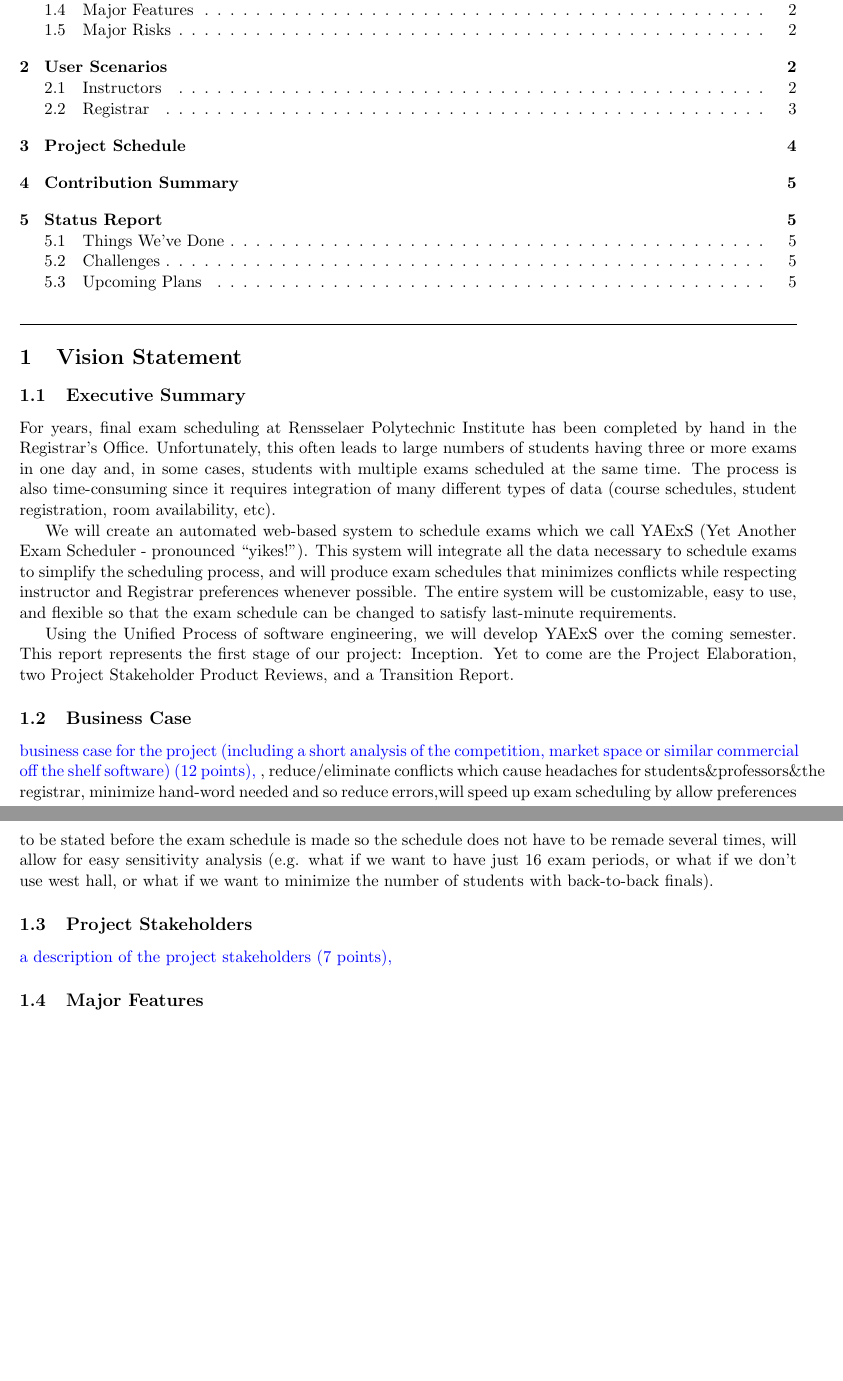
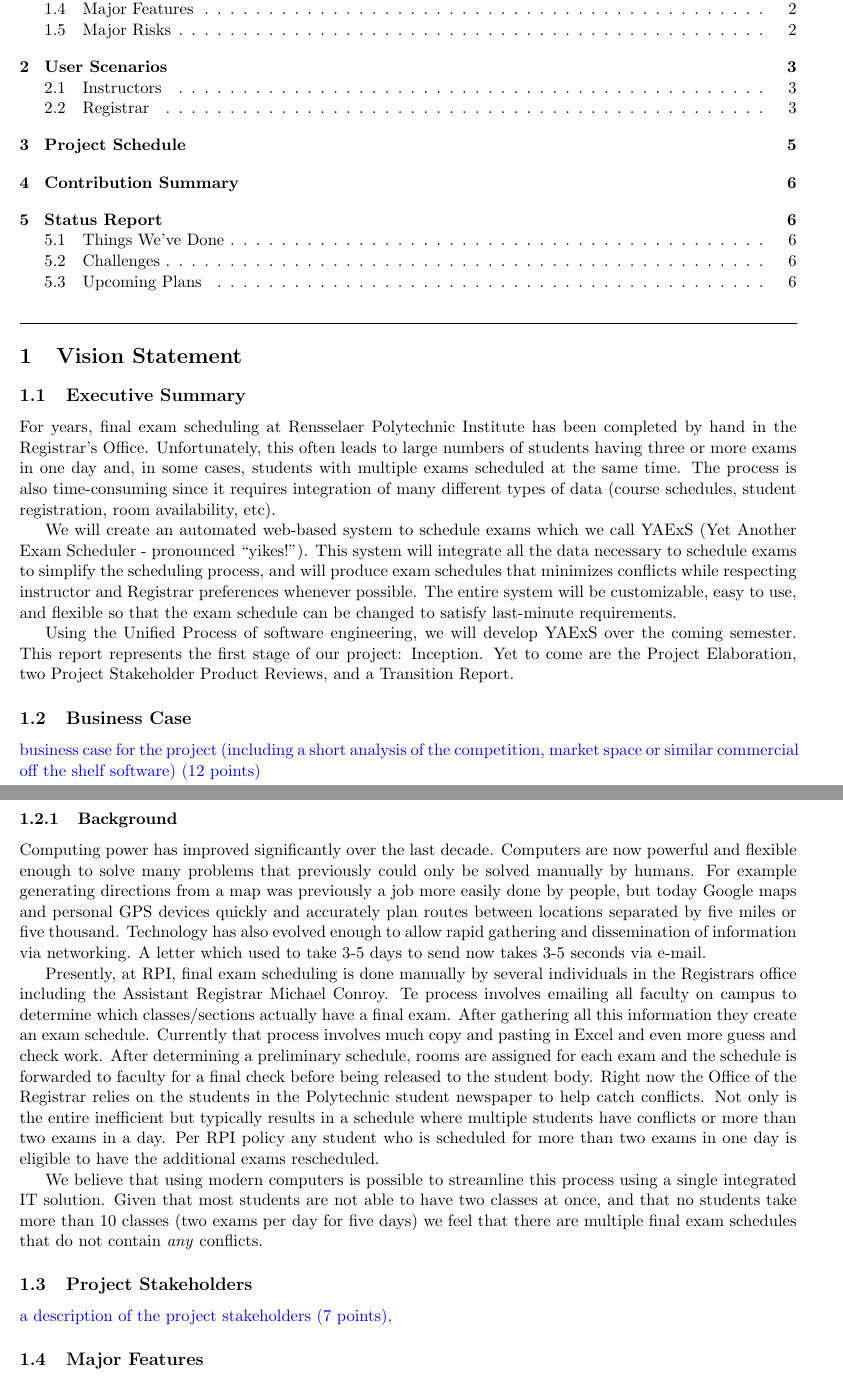
Before and after one commit to TimeFinders/YAExS, a LaTeX document (Inception.tex): two parts of pages 1 and 2 of 5 before the commit and two parts of pages 1 and 2 of 6 after it, joined at a grey line, cut so that both start at the same text, the shorter picture padded with empty space. Compiled offline with pdfLaTeX.

Commit message:
Business case - background rough draft.

```diff
--- a/Inception.tex
+++ b/Inception.tex
@@ -74,8 +74,18 @@ Yet to come are the Project Elaboration, two Project Stakeholder Product Reviews
 %%%%%%%%%%%%%%%%%%%%%%%%%
 \subsection{Business Case} %Andrew
 \textcolor{blue}{ business case for the project (including a short analysis of the
- competition, market space or similar commercial off the shelf software) (12 points),}
-, reduce/eliminate conflicts which cause headaches for students\&professors\&the registrar, minimize hand-word needed and so reduce errors,will speed up exam scheduling by allow preferences to be stated before the exam schedule is made so the schedule does not have to be remade several times, will allow for easy sensitivity analysis (e.g. what if we want to have just 16 exam periods, or what if we don't use west hall, or what if we want to minimize the number of students with back-to-back finals).
+ competition, market space or similar commercial off the shelf software) (12 points)}
+
+\subsubsection{Background}
+Computing power has improved significantly over the last decade.  Computers are now powerful and flexible enough to solve many problems that previously could only be solved manually by humans.  For example generating directions from a map was previously a job more easily done by people, but today Google maps and personal GPS devices quickly and accurately plan routes between locations separated by five miles or five thousand.  Technology has also evolved enough to allow rapid gathering and dissemination of information via networking.  A letter which used to take 3-5 days to send now takes  3-5 seconds via e-mail.
+\par Presently, at RPI, final exam scheduling is done manually by several individuals in the Registrars office including the Assistant Registrar Michael Conroy.  Te process involves emailing all faculty on campus to determine which classes/sections actually have a final exam.  After gathering all this information they create an exam schedule.  Currently that process involves much copy and pasting in Excel and even more guess and check work.  After determining a preliminary schedule, rooms are assigned for each exam and the schedule is forwarded to faculty for a final check before being released to the student body.  Right now the Office of the Registrar relies on the students in the Polytechnic student newspaper to help catch conflicts.  Not only is the entire inefficient but typically results in a schedule where multiple students have conflicts or more than two exams in a day.  Per RPI policy any student who is scheduled for more than two exams in one day is eligible to have the additional exams rescheduled.
+\par We believe that using modern computers is possible to streamline this process using a single integrated IT solution.  Given that most students are not able to have two classes at once, and that no students take more than 10 classes (two exams per day for five days) we feel that there are multiple final exam schedules that do not contain \emph{any} conflicts.
+
+
+\begin{comment}
+reduce/eliminate conflicts which cause headaches for students\&professors\&the registrar, minimize hand-word needed and so reduce errors,will speed up exam scheduling by allow preferences to be stated before the exam schedule is made so the schedule does not have to be remade several times, will allow for easy sensitivity analysis (e.g. what if we want to have just 16 exam periods, or what if we don't use west hall, or what if we want to minimize the number of students with back-to-back finals).
+\end{comment}
+
 \subsection{Project Stakeholders} %Andrew
 \textcolor{blue}{a description of the project stakeholders (7 points),}
 
```
